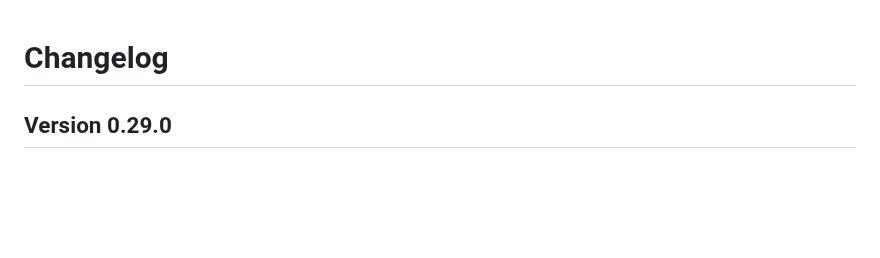
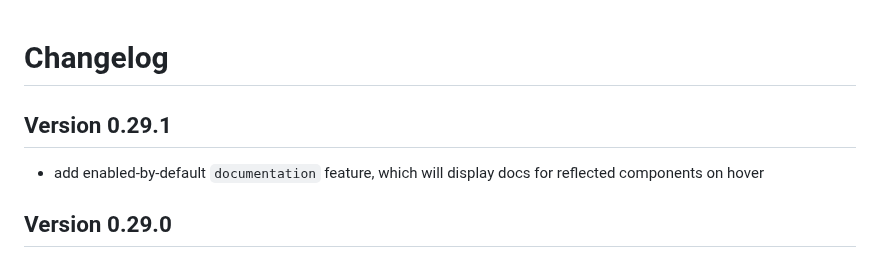
Before and after one commit to jakobhellermann/bevy-inspector-egui, a Markdown page: docs/CHANGELOG.md, the part around the change. GitHub-like rendering; blank space fills up the shorter version.

Commit message:
changelog

```diff
--- a/docs/CHANGELOG.md
+++ b/docs/CHANGELOG.md
@@ -1,4 +1,7 @@
 # Changelog
+
+## Version 0.29.1
+- add enabled-by-default `documentation` feature, which will display docs for reflected components on hover
 
 ## Version 0.29.0
 - fix sRGBA colors not being accurate [(#235)](https://github.com/jakobhellermann/bevy-inspector-egui/pull/235)
```
